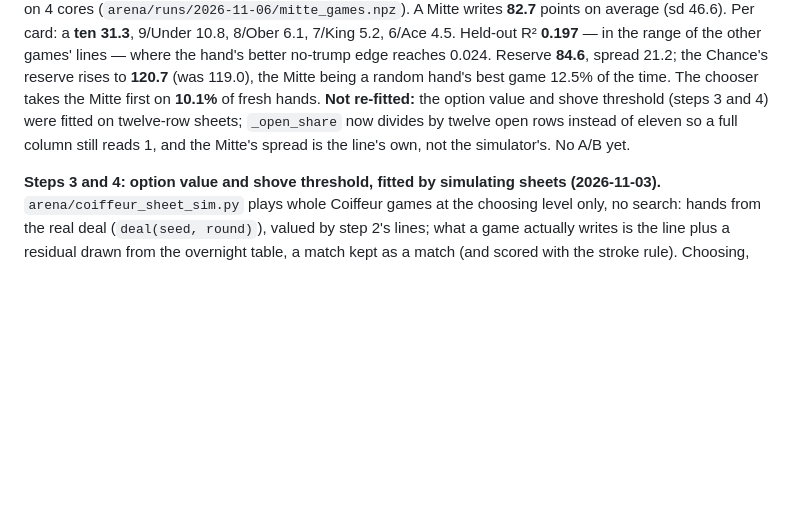
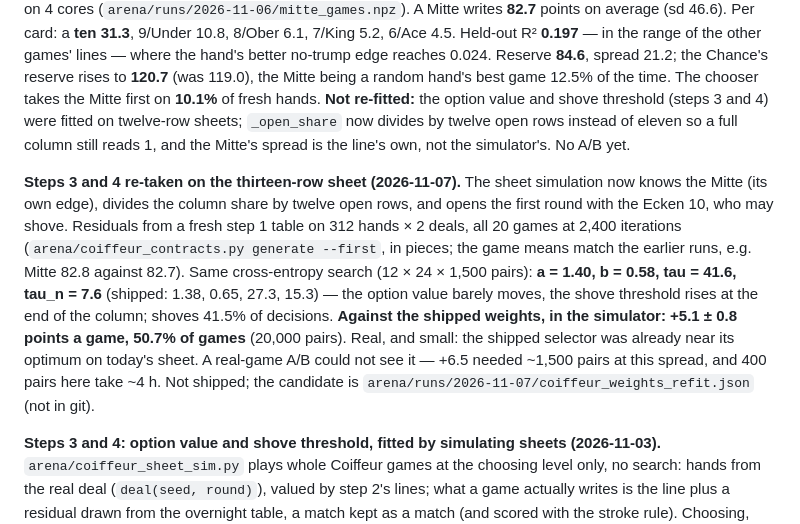
Before and after one commit to janlijanli/krass-jass, a Markdown page: docs/coiffeur-plan.md, the part around the change. Rendered like a GitHub page; blank space fills up the shorter version.

Commit message:
docs(coiffeur): the option value and shove threshold re-taken on 13 rows
On the thirteen-row sheet with the Mitte and the Ecken 10 opening: a = 1.40,
b = 0.58, tau = 41.6, tau_n = 7.6. Against the shipped weights in the
simulator +5.1 ± 0.8 points a game, 50.7% of games — real and small; a
real-game A/B at the affordable size could not resolve it. Not shipped.

Co-Authored-By: Claude Opus 5.5 <noreply@anthropic.com>
Claude-Session: https://claude.ai/code/session_01C39Z6MRA4rbMD7ZYT4R8XC

```diff
--- a/docs/coiffeur-plan.md
+++ b/docs/coiffeur-plan.md
@@ -115,6 +115,18 @@ Mitte first on **10.1%** of fresh hands. **Not re-fitted:** the option value and
 instead of eleven so a full column still reads 1, and the Mitte's spread is the line's own, not the
 simulator's. No A/B yet.
 
+**Steps 3 and 4 re-taken on the thirteen-row sheet (2026-11-07).** The sheet simulation now knows
+the Mitte (its own edge), divides the column share by twelve open rows, and opens the first round
+with the Ecken 10, who may shove. Residuals from a fresh step 1 table on 312 hands × 2 deals, all 20
+games at 2,400 iterations (`arena/coiffeur_contracts.py generate --first`, in pieces; the game means
+match the earlier runs, e.g. Mitte 82.8 against 82.7). Same cross-entropy search (12 × 24 × 1,500
+pairs): **a = 1.40, b = 0.58, tau = 41.6, tau_n = 7.6** (shipped: 1.38, 0.65, 27.3, 15.3) — the option
+value barely moves, the shove threshold rises at the end of the column; shoves 41.5% of decisions.
+**Against the shipped weights, in the simulator: +5.1 ± 0.8 points a game, 50.7% of games** (20,000
+pairs). Real, and small: the shipped selector was already near its optimum on today's sheet. A
+real-game A/B could not see it — +6.5 needed ~1,500 pairs at this spread, and 400 pairs here take
+~4 h. Not shipped; the candidate is `arena/runs/2026-11-07/coiffeur_weights_refit.json` (not in git).
+
 **Steps 3 and 4: option value and shove threshold, fitted by simulating sheets (2026-11-03).**
 `arena/coiffeur_sheet_sim.py` plays whole Coiffeur games at the choosing level only, no search: hands
 from the real deal (`deal(seed, round)`), valued by step 2's lines; what a game actually writes is the
```
